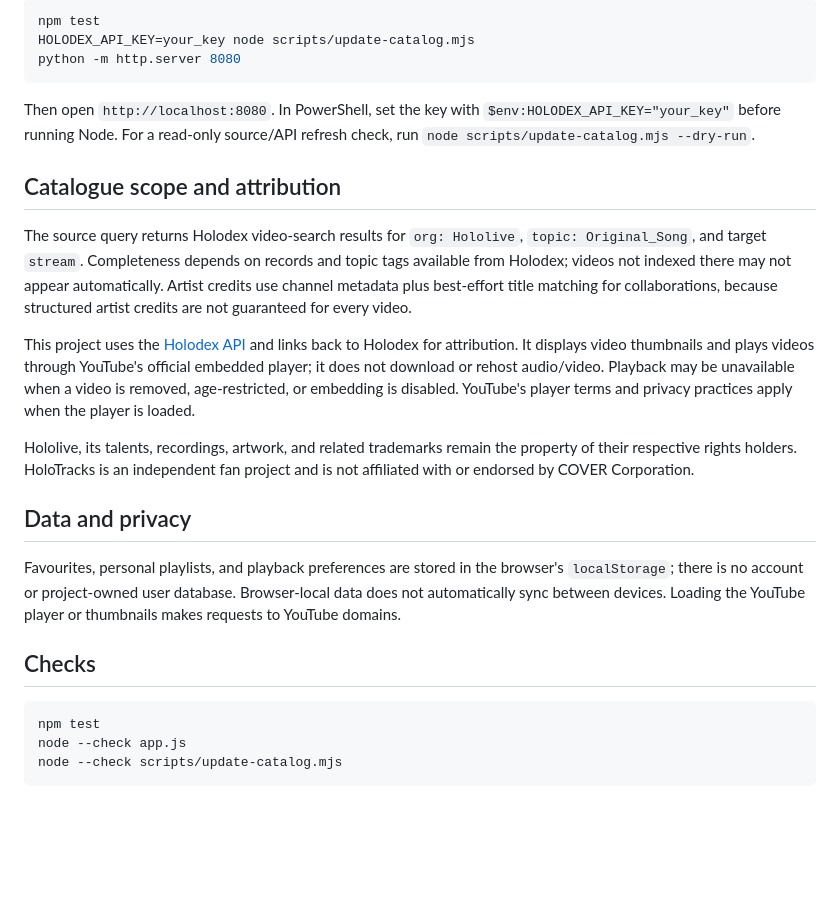
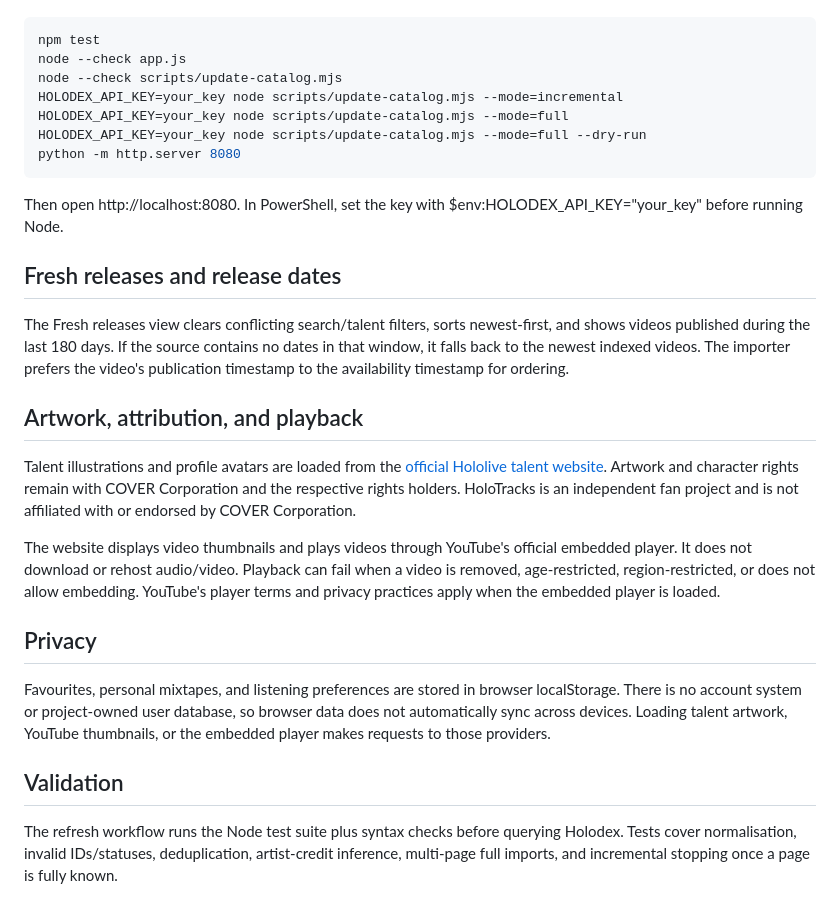
Before and after one commit to chintu-io/holotracks, a Markdown page: README.md, the part around one of its changes. GitHub-like rendering; blank space fills up the shorter version.

````diff
--- a/README.md
+++ b/README.md
@@ -45,28 +50,30 @@ Requires Node.js 20+; there are no npm dependencies.
 
-```bash
-npm test
-HOLODEX_API_KEY=your_key node scripts/update-catalog.mjs
-python -m http.server 8080
-```
-
-Then open `http://localhost:8080`. In PowerShell, set the key with `$env:HOLODEX_API_KEY="your_key"` before running Node. For a read-only source/API refresh check, run `node scripts/update-catalog.mjs --dry-run`.
-
-## Catalogue scope and attribution
-
-The source query returns Holodex video-search results for `org: Hololive`, `topic: Original_Song`, and target `stream`. Completeness depends on records and topic tags available from Holodex; videos not indexed there may not appear automatically. Artist credits use channel metadata plus best-effort title matching for collaborations, because structured artist credits are not guaranteed for every video.
-
-This project uses the [Holodex API](https://docs.holodex.net/) and links back to Holodex for attribution. It displays video thumbnails and plays videos through YouTube's official embedded player; it does not download or rehost audio/video. Playback may be unavailable when a video is removed, age-restricted, or embedding is disabled. YouTube's player terms and privacy practices apply when the player is loaded.
-
-Hololive, its talents, recordings, artwork, and related trademarks remain the property of their respective rights holders. HoloTracks is an independent fan project and is not affiliated with or endorsed by COVER Corporation.
-
-## Data and privacy
-
-Favourites, personal playlists, and playback preferences are stored in the browser's `localStorage`; there is no account or project-owned user database. Browser-local data does not automatically sync between devices. Loading the YouTube player or thumbnails makes requests to YouTube domains.
-
-## Checks
-
-```bash
+~~~bash
 npm test
 node --check app.js
 node --check scripts/update-catalog.mjs
-```
+HOLODEX_API_KEY=your_key node scripts/update-catalog.mjs --mode=incremental
+HOLODEX_API_KEY=your_key node scripts/update-catalog.mjs --mode=full
+HOLODEX_API_KEY=your_key node scripts/update-catalog.mjs --mode=full --dry-run
+python -m http.server 8080
+~~~
+
+Then open http://localhost:8080. In PowerShell, set the key with $env:HOLODEX_API_KEY="your_key" before running Node.
+
+## Fresh releases and release dates
+
+The Fresh releases view clears conflicting search/talent filters, sorts newest-first, and shows videos published during the last 180 days. If the source contains no dates in that window, it falls back to the newest indexed videos. The importer prefers the video's publication timestamp to the availability timestamp for ordering.
+
+## Artwork, attribution, and playback
+
+Talent illustrations and profile avatars are loaded from the [official Hololive talent website](https://hololive.hololivepro.com/en/talents). Artwork and character rights remain with COVER Corporation and the respective rights holders. HoloTracks is an independent fan project and is not affiliated with or endorsed by COVER Corporation.
+
+The website displays video thumbnails and plays videos through YouTube's official embedded player. It does not download or rehost audio/video. Playback can fail when a video is removed, age-restricted, region-restricted, or does not allow embedding. YouTube's player terms and privacy practices apply when the embedded player is loaded.
+
+## Privacy
+
+Favourites, personal mixtapes, and listening preferences are stored in browser localStorage. There is no account system or project-owned user database, so browser data does not automatically sync across devices. Loading talent artwork, YouTube thumbnails, or the embedded player makes requests to those providers.
+
+## Validation
+
+The refresh workflow runs the Node test suite plus syntax checks before querying Holodex. Tests cover normalisation, invalid IDs/statuses, deduplication, artist-credit inference, multi-page full imports, and incremental stopping once a page is fully known.
````
Also changed, not shown: other parts of README.md (+31 -26 lines).
